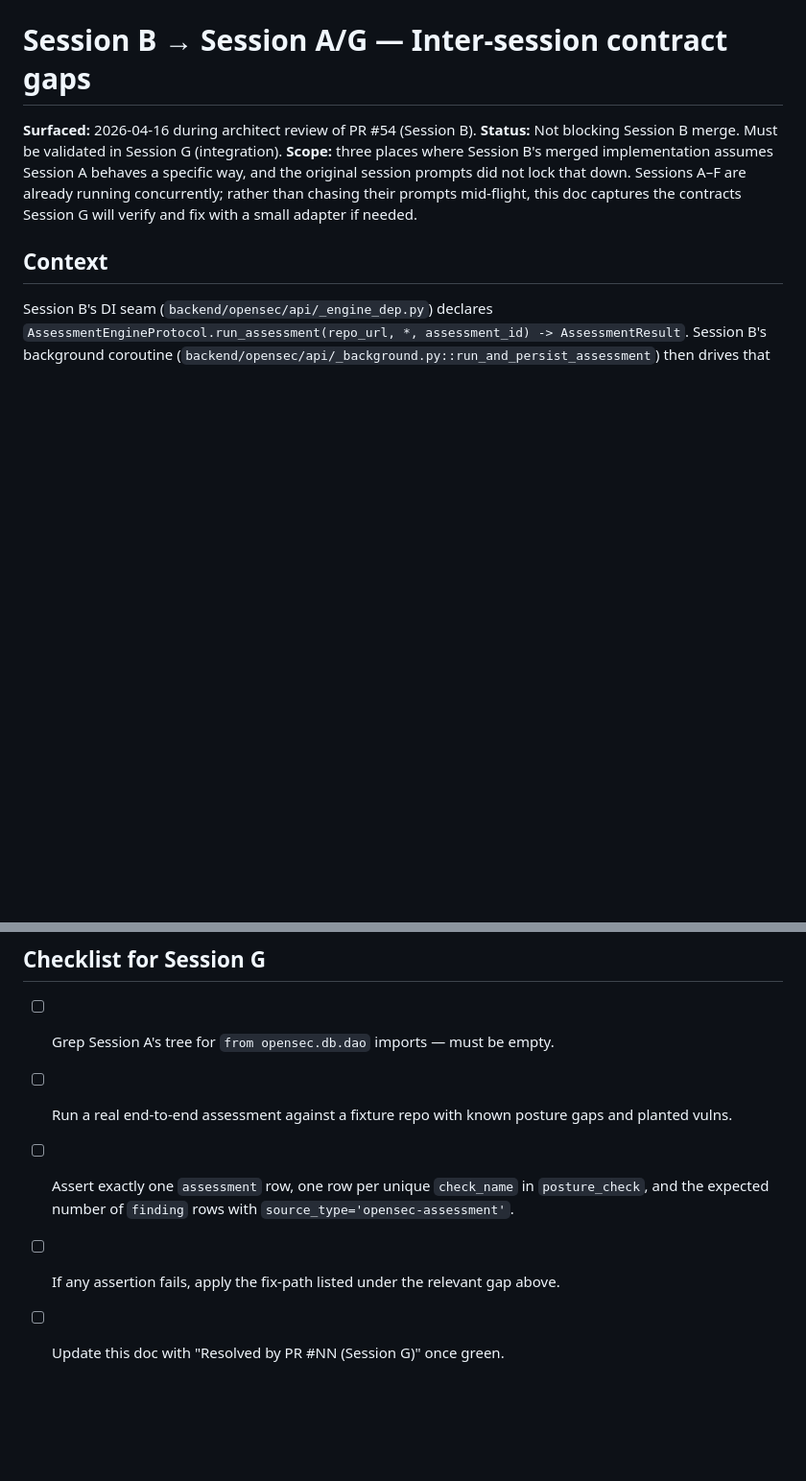
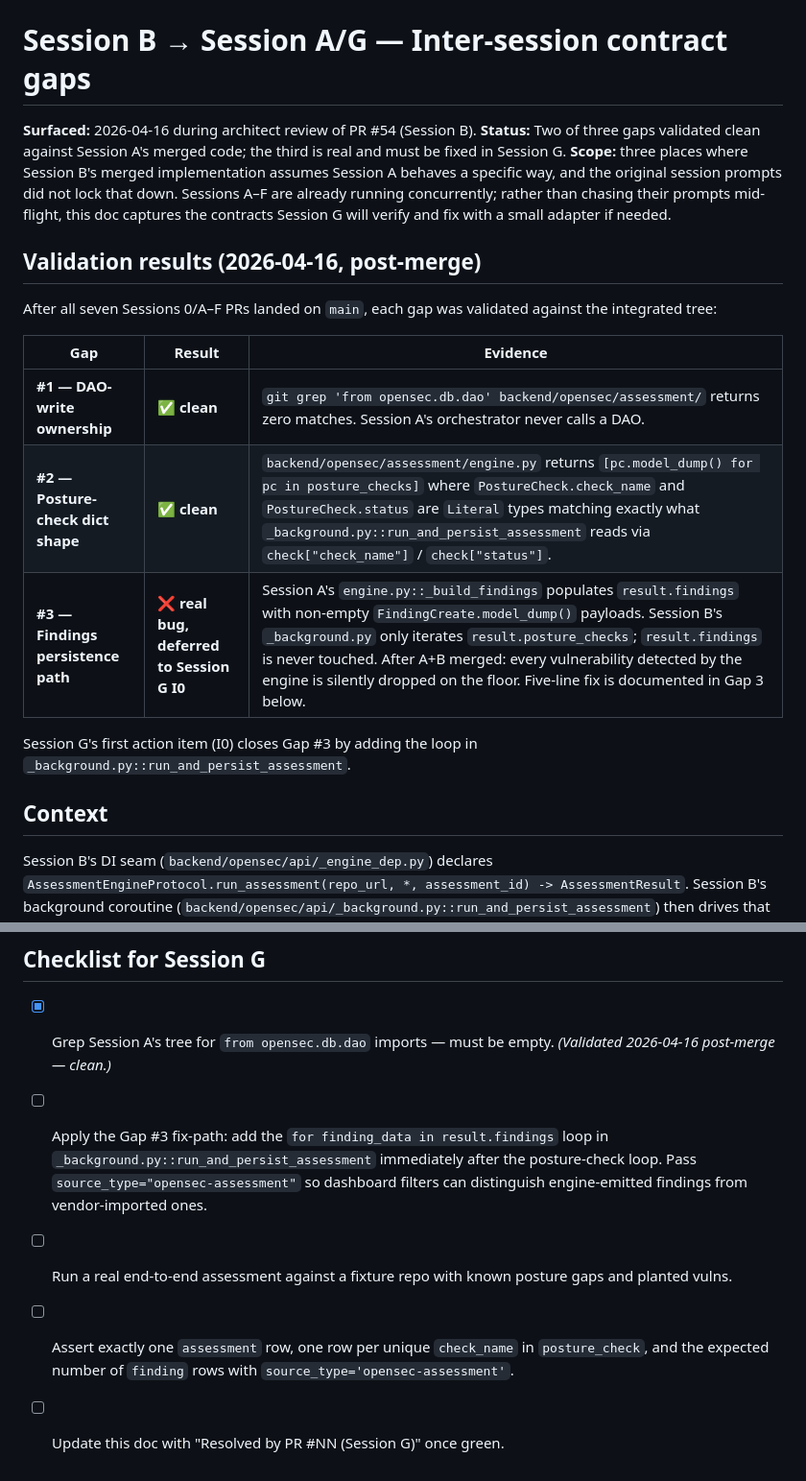
Before and after one commit to galanko/OpenSec, a Markdown page: docs/known-issues/session-b-handoff-gaps.md, 2 parts joined by grey strips. Shown at 96% size. GitHub-like rendering; blank space fills up the shorter version.

Commit message:
docs: record Session A↔B gap validation results post-merge
After Sessions 0/A–F all landed on main, validated each of the three
Session A↔B contract gaps against the integrated tree:

  Gap #1 (DAO-write ownership)     → clean (no DAO imports in assessment/)
  Gap #2 (posture-check dict shape) → clean (model_dump keys match)
  Gap #3 (findings persistence)    → real bug, deferred to Session G I0

Updates the doc header and the Session G checklist so the integration
session starts with the validation pre-done and the only real fix-path
(the five-line for-loop in _background.py) clearly queued.

No code changes; pure doc update.

Co-Authored-By: claude-flow <ruv@ruv.net>

```diff
--- a/docs/known-issues/session-b-handoff-gaps.md
+++ b/docs/known-issues/session-b-handoff-gaps.md
@@ -1,8 +1,22 @@
 # Session B → Session A/G — Inter-session contract gaps
 
 **Surfaced:** 2026-04-16 during architect review of PR #54 (Session B).
-**Status:** Not blocking Session B merge. Must be validated in Session G (integration).
+**Status:** Two of three gaps validated clean against Session A's merged code; the third is real and must be fixed in Session G.
 **Scope:** three places where Session B's merged implementation assumes Session A behaves a specific way, and the original session prompts did not lock that down. Sessions A–F are already running concurrently; rather than chasing their prompts mid-flight, this doc captures the contracts Session G will verify and fix with a small adapter if needed.
+
+## Validation results (2026-04-16, post-merge)
+
+After all seven Sessions 0/A–F PRs landed on `main`, each gap was validated against the integrated tree:
+
+| Gap | Result | Evidence |
+|-----|--------|----------|
+| **#1 — DAO-write ownership** | ✅ **clean** | `git grep 'from opensec.db.dao' backend/opensec/assessment/` returns zero matches. Session A's orchestrator never calls a DAO. |
+| **#2 — Posture-check dict shape** | ✅ **clean** | `backend/opensec/assessment/engine.py` returns `[pc.model_dump() for pc in posture_checks]` where `PostureCheck.check_name` and `PostureCheck.status` are `Literal` types matching exactly what `_background.py::run_and_persist_assessment` reads via `check["check_name"]` / `check["status"]`. |
+| **#3 — Findings persistence path** | ❌ **real bug, deferred to Session G I0** | Session A's `engine.py::_build_findings` populates `result.findings` with non-empty `FindingCreate.model_dump()` payloads. Session B's `_background.py` only iterates `result.posture_checks`; `result.findings` is never touched. After A+B merged: every vulnerability detected by the engine is silently dropped on the floor. Five-line fix is documented in Gap 3 below. |
+
+Session G's first action item (I0) closes Gap #3 by adding the loop in `_background.py::run_and_persist_assessment`.
+
+
 
 ## Context
 
@@ -86,8 +100,8 @@ If a future multi-session execution plan surfaces the same class of ambiguity ag
 
 ## Checklist for Session G
 
-- [ ] Grep Session A's tree for `from opensec.db.dao` imports — must be empty.
+- [x] Grep Session A's tree for `from opensec.db.dao` imports — must be empty. _(Validated 2026-04-16 post-merge — clean.)_
+- [ ] Apply the Gap #3 fix-path: add the `for finding_data in result.findings` loop in `_background.py::run_and_persist_assessment` immediately after the posture-check loop. Pass `source_type="opensec-assessment"` so dashboard filters can distinguish engine-emitted findings from vendor-imported ones.
 - [ ] Run a real end-to-end assessment against a fixture repo with known posture gaps and planted vulns.
 - [ ] Assert exactly one `assessment` row, one row per unique `check_name` in `posture_check`, and the expected number of `finding` rows with `source_type='opensec-assessment'`.
-- [ ] If any assertion fails, apply the fix-path listed under the relevant gap above.
 - [ ] Update this doc with "Resolved by PR #NN (Session G)" once green.
```
